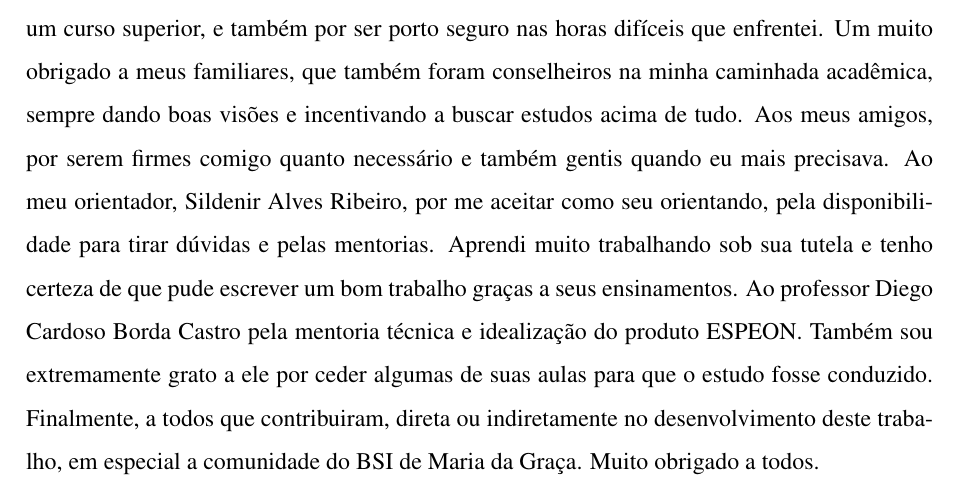
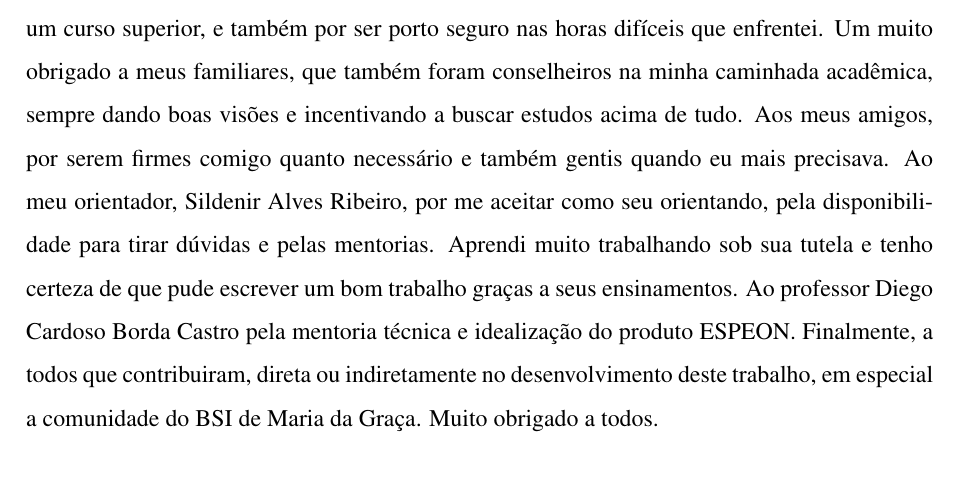
Before and after one commit to Manoel-Mieiro/tcc, a LaTeX thesis (main.tex, which reads pretext/acknowledgment.tex): part of page 5 of 85, cut so that both start at the same text. Compiled offline with pdfLaTeX.

Commit message:
fix: remoção de menção ao diego ceder suas aulas. Issue #116

```diff
--- a/pretext/acknowledgment.tex
+++ b/pretext/acknowledgment.tex
@@ -8,5 +8,5 @@ Grato à minha irmã, por ser o exemplo de determinação a ser seguido para a f
 Um muito obrigado a meus familiares, que também foram conselheiros na minha caminhada acadêmica, sempre dando boas visões e incentivando a buscar estudos acima de tudo.
 Aos meus amigos, por serem firmes comigo quanto necessário e também gentis quando eu mais precisava.
 Ao meu orientador, Sildenir Alves Ribeiro, por me aceitar como seu orientando, pela disponibilidade para tirar dúvidas e pelas mentorias. Aprendi muito trabalhando sob sua tutela e tenho certeza de que pude escrever um bom trabalho graças a seus ensinamentos.
-Ao professor Diego Cardoso Borda Castro pela mentoria técnica e idealização do produto ESPEON. Também sou extremamente grato a ele por ceder algumas de suas aulas para que o estudo fosse conduzido.
+Ao professor Diego Cardoso Borda Castro pela mentoria técnica e idealização do produto ESPEON.
 Finalmente, a todos que contribuiram, direta ou indiretamente no desenvolvimento deste trabalho, em especial a comunidade do BSI de Maria da Graça. Muito obrigado a todos.
```
